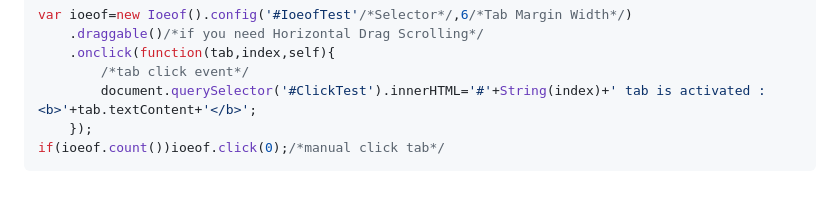
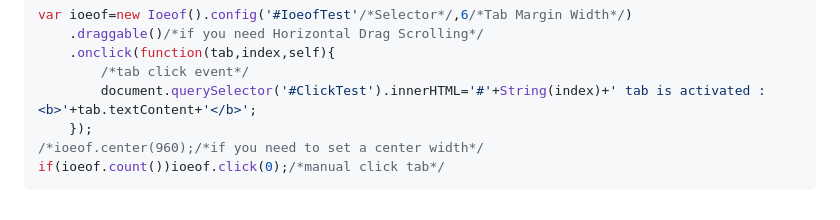
Before and after one commit to ioeof/ioeof.github.io, a Markdown page: README.md, the part around the change. Drawn GitHub-style.

````diff
--- a/README.md
+++ b/README.md
@@ -71,5 +71,6 @@ var ioeof=new Ioeof().config('#IoeofTest'/*Selector*/,6/*Tab Margin Width*/)
         /*tab click event*/
         document.querySelector('#ClickTest').innerHTML='#'+String(index)+' tab is activated : <b>'+tab.textContent+'</b>';
     });
+/*ioeof.center(960);/*if you need to set a center width*/
 if(ioeof.count())ioeof.click(0);/*manual click tab*/
 ```
````
